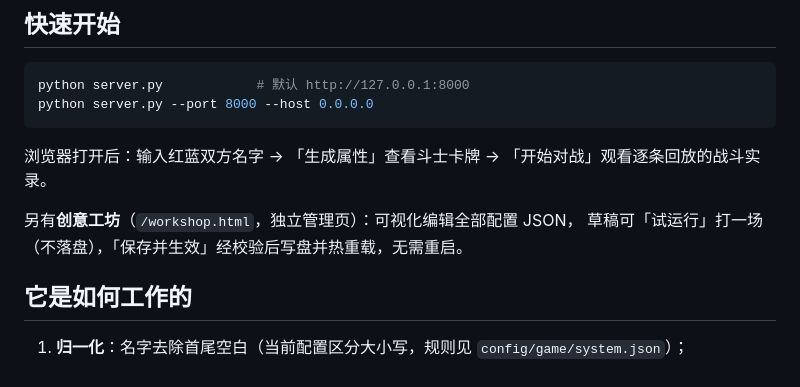
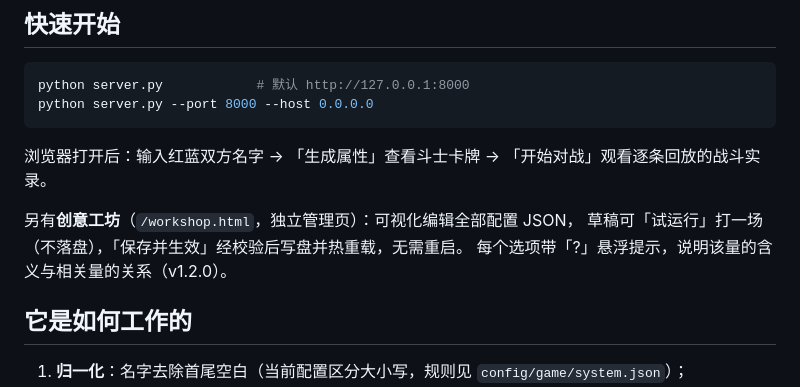
Before and after one commit to icdyso/namefight_pro, a Markdown page: README.md, the part around the change. Rendered like a GitHub page.

```diff
--- a/README.md
+++ b/README.md
@@ -19,6 +19,7 @@ python server.py --port 8000 --host 0.0.0.0
 
 另有**创意工坊**（`/workshop.html`，独立管理页）：可视化编辑全部配置 JSON，
 草稿可「试运行」打一场（不落盘），「保存并生效」经校验后写盘并热重载，无需重启。
+每个选项带「?」悬浮提示，说明该量的含义与相关量的关系（v1.2.0）。
 
 ## 它是如何工作的
 
```
Also changed, not shown: docs/updates/2026-08-24-v1.2.0.md (added, +55 -0 lines).
